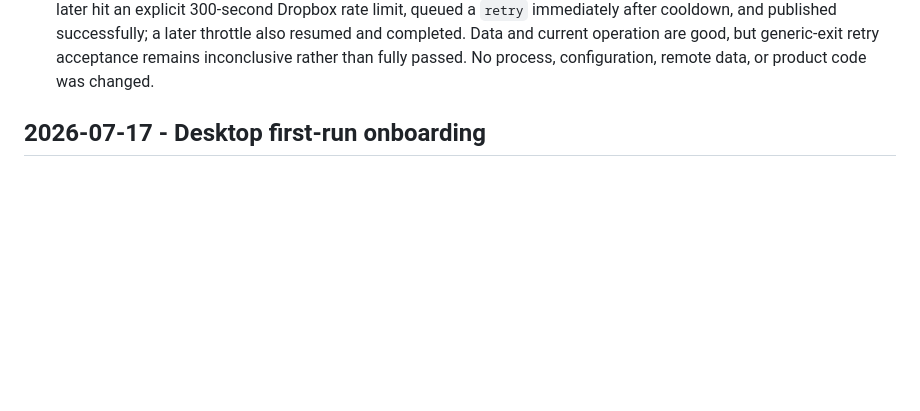
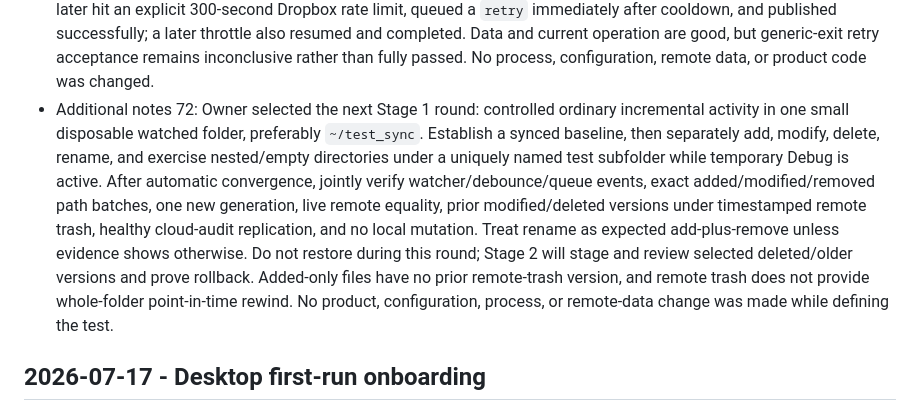
Before and after one commit to amirharati/safe-sync, a Markdown page: .codex/sessions.md, the part around the change. Rendered like a GitHub page; blank space fills up the shorter version.

Commit message:
Record incremental backup dogfood plan

```diff
--- a/.codex/sessions.md
+++ b/.codex/sessions.md
@@ -79,6 +79,7 @@
 - Additional notes 69: Tracked the reset-time tray/backend race as deferred `SERVICE-001`: a tray poll can mistake an intentional CLI stop transition for a stale loaded daemon and invoke self-heal. Required follow-up distinguishes explicit stop from unexpected stale health and regression-tests the race. It did not affect data and is not a blocker for the prepared rerun because the tray and daemon are now both stopped.
 - Additional notes 70: Read-only post-reinstall check confirmed a fresh healthy epoch (`28c92618606f4341affbe96bc1184044`) on commit `97becd0`. One daemon, one tray, and one exact tracked rclone child are present with no orphan/duplicate. `dist` completed 13 additions and published root generation `gen_20260814T163433Z_8a1a8bcb4e`; `test_sync` completed three additions and published `gen_20260814T163508Z_ef72e6530f`. `tools (3/5)` is actively scanning under synchronous batch size 32 and 8 transfers; `temp` and `workbench_agent2-history-safe` remain durably pending. Health/audit are good with zero warnings, errors, failed files, gaps, suppression, or cloud backlog. Timed Debug is active for two hours while rclone correctly remains INFO. No process, config, remote, or product-code change was made during inspection.
 - Additional notes 71: Read-only 2026-08-15 final-rerun review found the service healthy and watching at 100%, with all five folders complete, 14,964/14,964 checks, no pending work, failed files, current warning/error, recovery work, audit gap, suppression, or cloud backlog. Root generations exist for all folders (`dist` 13 changes, `test_sync` 3, `tools` 10,082, `temp` 5, `workbench_agent2-history-safe` 14,964), and every exact remote `latest.json` pointer is present. Repeated later five-folder cycles exited 0 with zero changes, proving final convergence. The initial run was not error-free: `tools` exited 1 after its payload, then a previously pending logging-config change caused a clean daemon restart and startup reconciliation successfully published its generation; the exact provider line was not retained because timed Debug had expired, and no `backup.retry_scheduled` event proves the new short-retry path handled it. Folder 5 later hit an explicit 300-second Dropbox rate limit, queued a `retry` immediately after cooldown, and published successfully; a later throttle also resumed and completed. Data and current operation are good, but generic-exit retry acceptance remains inconclusive rather than fully passed. No process, configuration, remote data, or product code was changed.
+- Additional notes 72: Owner selected the next Stage 1 round: controlled ordinary incremental activity in one small disposable watched folder, preferably `~/test_sync`. Establish a synced baseline, then separately add, modify, delete, rename, and exercise nested/empty directories under a uniquely named test subfolder while temporary Debug is active. After automatic convergence, jointly verify watcher/debounce/queue events, exact added/modified/removed path batches, one new generation, live remote equality, prior modified/deleted versions under timestamped remote trash, healthy cloud-audit replication, and no local mutation. Treat rename as expected add-plus-remove unless evidence shows otherwise. Do not restore during this round; Stage 2 will stage and review selected deleted/older versions and prove rollback. Added-only files have no prior remote-trash version, and remote trash does not provide whole-folder point-in-time rewind. No product, configuration, process, or remote-data change was made while defining the test.
 
 ## 2026-07-17 - Desktop first-run onboarding
 - Session ID: `019f5868-30d4-7802-99fb-f649205f4a67`
```
